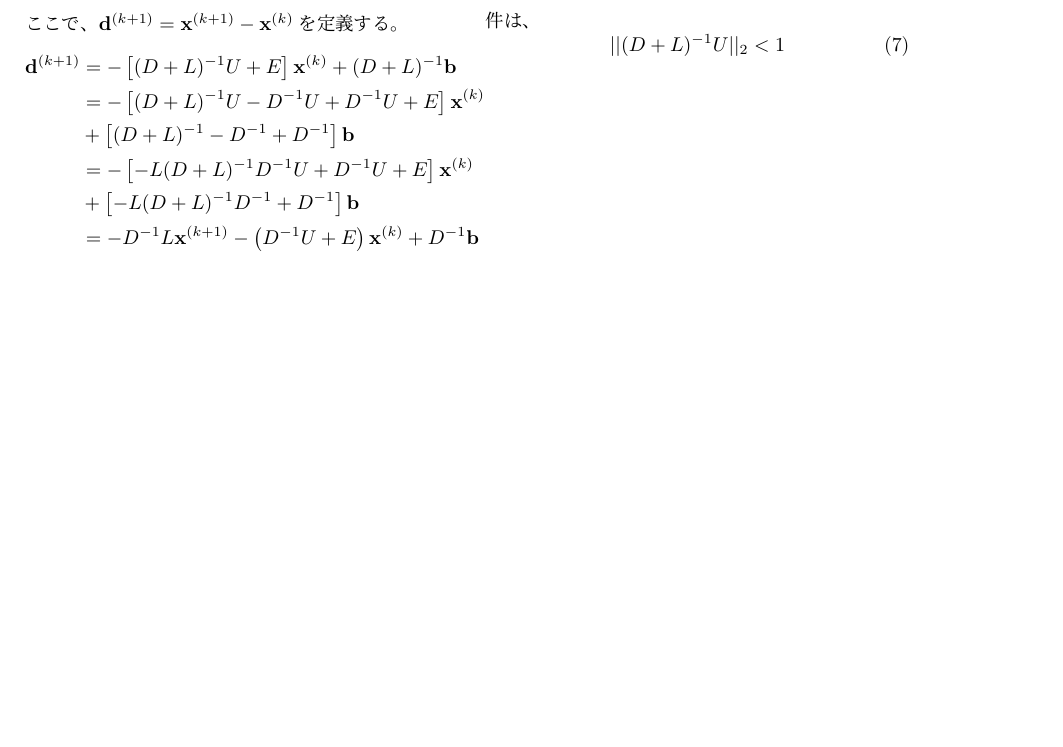
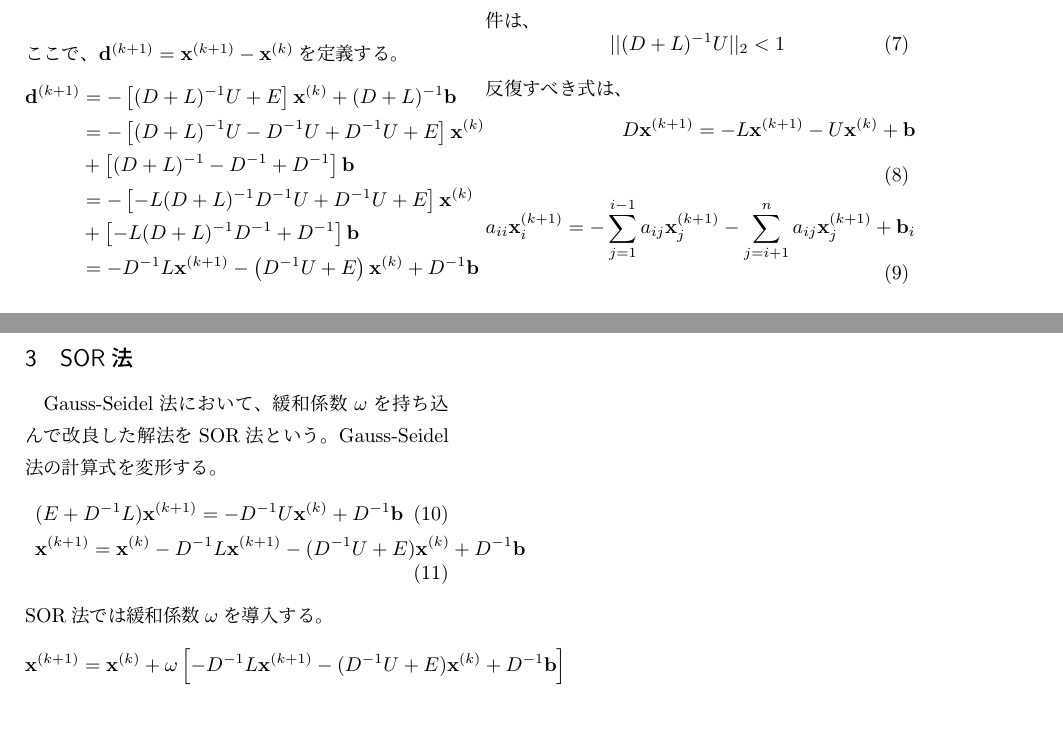
Before and after one commit to tychy/KeisanChikyubutsuri_enshu, a LaTeX document (solve_simultaneous_equation.tex): part of the page before the commit and two parts of pages 1 and 2 of 2 after it, the two joined at a grey line, cut so that both start at the same text, the shorter picture padded with empty space. The pictures show the PDF file solve_simultaneous_equation.pdf that the author committed with the source.

Commit message:
add : SOR法のさわり

```diff
--- a/solve_simultaneous_equation.tex
+++ b/solve_simultaneous_equation.tex
@@ -80,4 +80,21 @@ D^{-1}(D + L)\bd^{\kakko[k+1]} &= D^{-1} [-L D^{-1} U \bx^{\kakko[k]} - L D^{-1}
 \begin{equation}
     ||(D + L)^{-1}U||_2 < 1
 \end{equation}
-\end{document}
+反復すべき式は、
+\begin{align}
+    D\bx^{\kakko[k+1]} = - L\bx^{\kakko[k+1]} - U\bx^{\kakko[k]}+\bb\\
+    a_{ii}\bx^{\kakko[k+1]}_i =
+    - \sum^{i-1}_{j=1} a_{ij}\bx^{\kakko[k+1]}_j- \sum^{n}_{j=i+1}a_{ij}\bx^{\kakko[k+1]}_j+\bb_i
+\end{align}
+\section{SOR法}
+Gauss-Seidel法において、緩和係数$\omega$を持ち込んで改良した解法をSOR法という。
+Gauss-Seidel法の計算式を変形する。
+\begin{align}
+&    (E + D^{-1}L)\bx^{\kakko[k+1]} = - D^{-1} U \bx^{\kakko[k]} + D^{-1}\bold{b}\\
+&    \bx^{\kakko[k+1]} = \bx^{\kakko[k]}-D^{-1}L\bx^{\kakko[k+1]}- (D^{-1} U+E) \bx^{\kakko[k]} + D^{-1}\bold{b}
+\end{align}
+SOR法では緩和係数$\omega$を導入する。
+\begin{align*}
+  \bx^{\kakko[k+1]} =\bx^{\kakko[k]} +\omega\left[-D^{-1}L\bx^{\kakko[k+1]}- (D^{-1} U+E) \bx^{\kakko[k]} + D^{-1}\boldb} \right]
+\end{align*}
+\end{document
```
Also changed, not shown: solve_simultaneous_equation.pdf.
